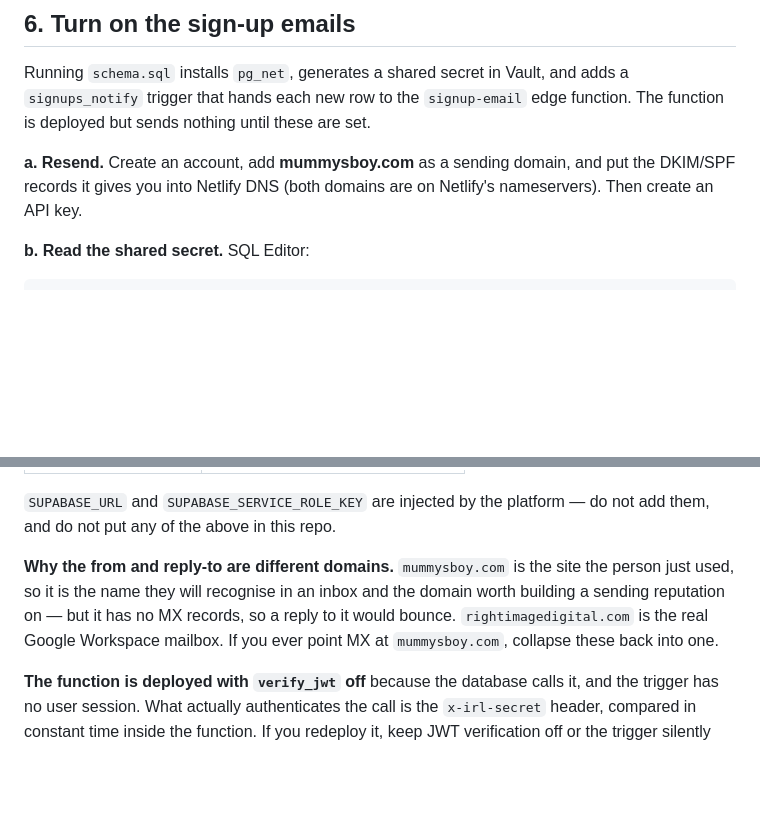
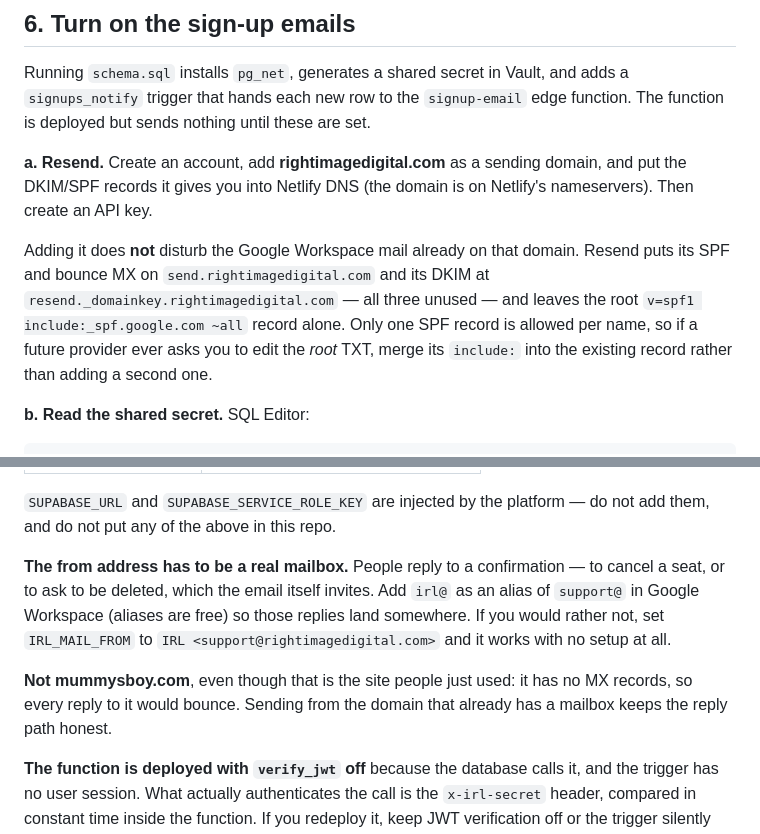
Before and after one commit to mummysboy/mummysboy-projects, a Markdown page: supabase/README.md, 2 parts joined by grey strips. Rendered like a GitHub page; blank space fills up the shorter version.

Commit message:
irl(email): send from rightimagedigital.com, not mummysboy.com
mummysboy.com has no MX records, so replies to a confirmation would have
bounced — and the confirmation explicitly invites replies, to cancel a seat
or ask to be deleted. rightimagedigital.com already has the Google Workspace
mailbox behind the contact link on the IRL page.

Verifying it in Resend does not disturb that mail: Resend's records go on
send.rightimagedigital.com and resend._domainkey, all unused, leaving the
root include:_spf.google.com record untouched.

Co-Authored-By: Claude Opus 5 (1M context) <noreply@anthropic.com>
Claude-Session: https://claude.ai/code/session_016dYhbPN3SL7q1hSg18UzzD

```diff
--- a/supabase/README.md
+++ b/supabase/README.md
@@ -69,9 +69,16 @@ Running `schema.sql` installs `pg_net`, generates a shared secret in Vault, and
 adds a `signups_notify` trigger that hands each new row to the `signup-email`
 edge function. The function is deployed but sends nothing until these are set.
 
-**a. Resend.** Create an account, add **mummysboy.com** as a sending domain, and
-put the DKIM/SPF records it gives you into Netlify DNS (both domains are on
-Netlify's nameservers). Then create an API key.
+**a. Resend.** Create an account, add **rightimagedigital.com** as a sending
+domain, and put the DKIM/SPF records it gives you into Netlify DNS (the domain
+is on Netlify's nameservers). Then create an API key.
+
+Adding it does **not** disturb the Google Workspace mail already on that domain.
+Resend puts its SPF and bounce MX on `send.rightimagedigital.com` and its DKIM at
+`resend._domainkey.rightimagedigital.com` — all three unused — and leaves the
+root `v=spf1 include:_spf.google.com ~all` record alone. Only one SPF record is
+allowed per name, so if a future provider ever asks you to edit the *root* TXT,
+merge its `include:` into the existing record rather than adding a second one.
 
 **b. Read the shared secret.** SQL Editor:
 
@@ -94,11 +101,15 @@ Secrets** (or `supabase secrets set`):
 `SUPABASE_URL` and `SUPABASE_SERVICE_ROLE_KEY` are injected by the platform —
 do not add them, and do not put any of the above in this repo.
 
-**Why the from and reply-to are different domains.** `mummysboy.com` is the site
-the person just used, so it is the name they will recognise in an inbox and the
-domain worth building a sending reputation on — but it has no MX records, so a
-reply to it would bounce. `rightimagedigital.com` is the real Google Workspace
-mailbox. If you ever point MX at `mummysboy.com`, collapse these back into one.
+**The from address has to be a real mailbox.** People reply to a confirmation —
+to cancel a seat, or to ask to be deleted, which the email itself invites. Add
+`irl@` as an alias of `support@` in Google Workspace (aliases are free) so those
+replies land somewhere. If you would rather not, set `IRL_MAIL_FROM` to
+`IRL <support@rightimagedigital.com>` and it works with no setup at all.
+
+**Not mummysboy.com**, even though that is the site people just used: it has no
+MX records, so every reply to it would bounce. Sending from the domain that
+already has a mailbox keeps the reply path honest.
 
 **The function is deployed with `verify_jwt` off** because the database calls it,
 and the trigger has no user session. What actually authenticates the call is the
```
Also changed, not shown: other parts of supabase/README.md (+1 -1 lines).
